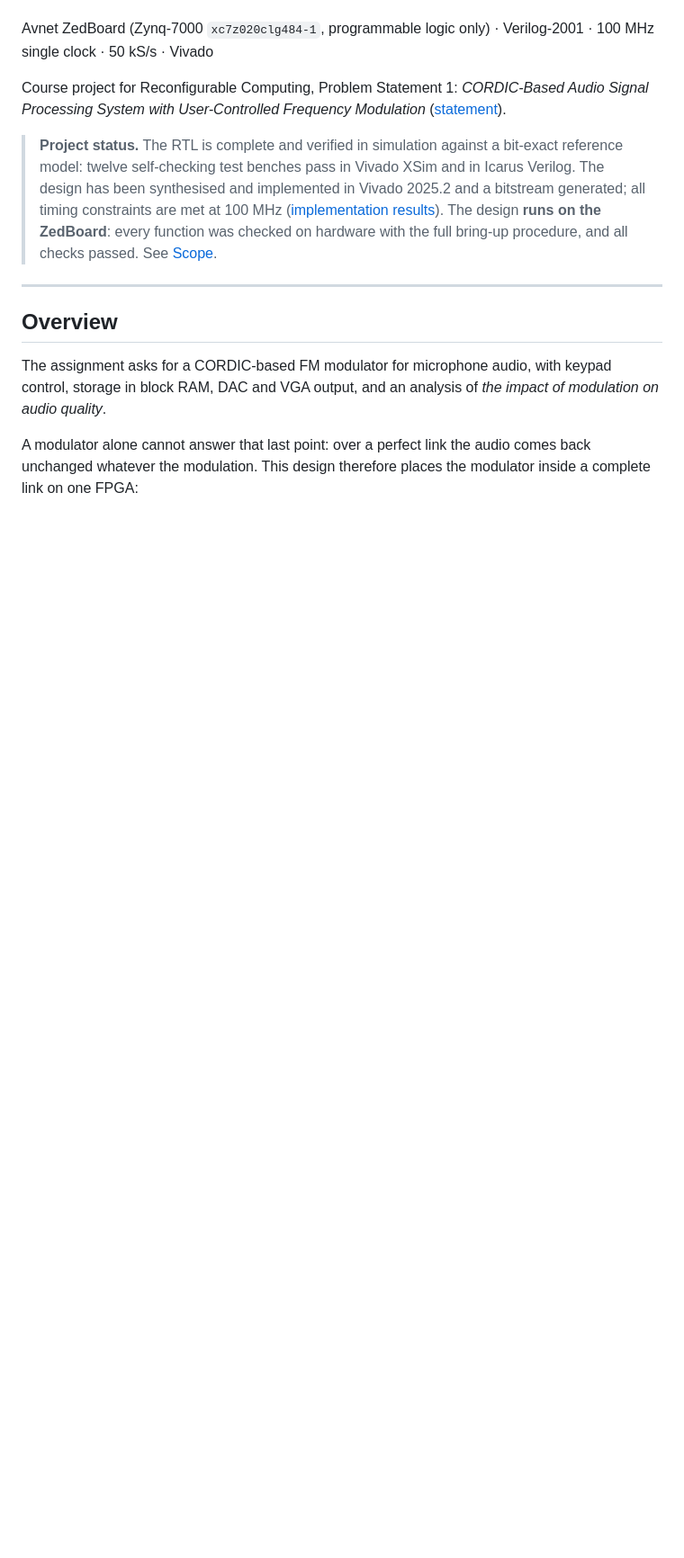
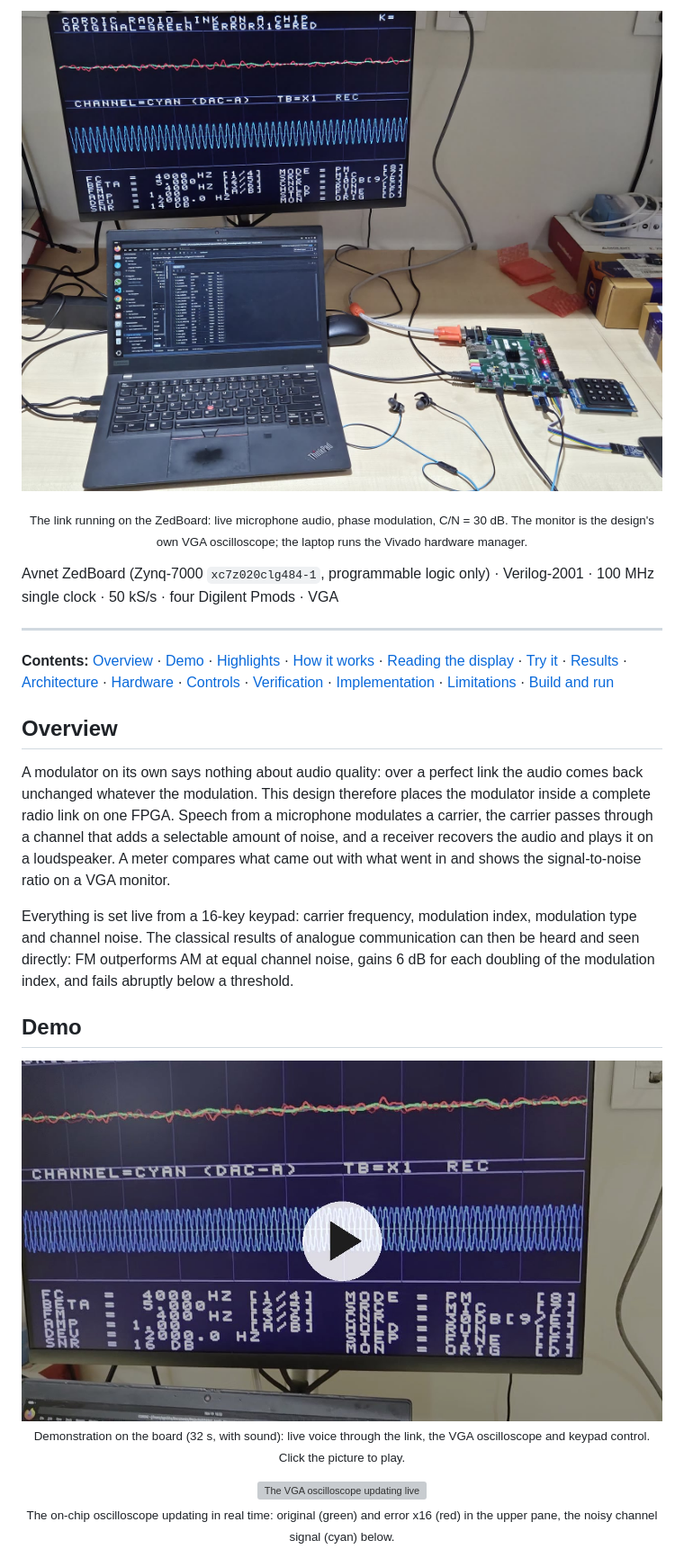
Before and after one commit to agnibha11/CORDIC_Audio_Signal_Processing_FPGA, a Markdown page: README.md, the part around one of its changes. Shown at 90% size. GitHub-like rendering; pictures changed too: docs/media/demo_poster.jpg (added), docs/media/setup.jpg (added); blank space fills up the shorter version; grey boxes are pictures that could not be loaded.

```diff
--- a/README.md
+++ b/README.md
@@ -5,26 +17,48 @@ programmable noisy channel, built around a single hand-written CORDIC engine.**
+<p align="center">
+<img src="docs/media/setup.jpg" width="820" alt="The design running on a ZedBoard: VGA oscilloscope, Vivado hardware manager and the board with its Pmods">
+</p>
+
+<p align="center"><sub>The link running on the ZedBoard: live microphone audio, phase modulation,
+C/N = 30 dB. The monitor is the design's own VGA oscilloscope; the laptop runs the Vivado
+hardware manager.</sub></p>
 
 Avnet ZedBoard (Zynq-7000 `xc7z020clg484-1`, programmable logic only) · Verilog-2001 ·
-100 MHz single clock · 50 kS/s · Vivado
-
-Course project for Reconfigurable Computing, Problem Statement 1: *CORDIC-Based Audio Signal
-Processing System with User-Controlled Frequency Modulation* ([statement](Project%20Statement.pdf)).
-
-> **Project status.** The RTL is complete and verified in simulation against a bit-exact
-> reference model: twelve self-checking test benches pass in Vivado XSim and in Icarus
-> Verilog. The design has been synthesised and implemented in Vivado 2025.2 and a bitstream
-> generated; all timing constraints are met at 100 MHz
-> ([implementation results](#implementation)). The design **runs on the ZedBoard**: every
-> function was checked on hardware with the full bring-up procedure, and all checks passed. See
-> [Scope](#scope-what-was-done-and-what-was-not).
+100 MHz single clock · 50 kS/s · four Digilent Pmods · VGA
 
 ---
 
+**Contents:** [Overview](#overview) · [Demo](#demo) · [Highlights](#highlights) ·
+[How it works](#how-it-works) · [Reading the display](#reading-the-display) ·
+[Try it](#try-it-a-five-minute-tour) · [Results](#results) · [Architecture](#architecture) ·
+[Hardware](#hardware) · [Controls](#controls) · [Verification](#verification) ·
+[Implementation](#implementation) · [Limitations](#limitations) ·
+[Build and run](#build-and-run)
+
 ## Overview
 
-The assignment asks for a CORDIC-based FM modulator for microphone audio, with keypad control,
-storage in block RAM, DAC and VGA output, and an analysis of *the impact of modulation on audio
-quality*.
+A modulator on its own says nothing about audio quality: over a perfect link the audio comes back
+unchanged whatever the modulation. This design therefore places the modulator inside a complete
+radio link on one FPGA. Speech from a microphone modulates a carrier, the carrier passes through
+a channel that adds a selectable amount of noise, and a receiver recovers the audio and plays it
+on a loudspeaker. A meter compares what came out with what went in and shows the
+signal-to-noise ratio on a VGA monitor.
 
-A modulator alone cannot answer that last point: over a perfect link the audio comes back
-unchanged whatever the modulation. This design therefore places the modulator inside a complete
-link on one FPGA:
+Everything is set live from a 16-key keypad: carrier frequency, modulation index, modulation type
+and channel noise. The classical results of analogue communication can then be heard and seen
+directly: FM outperforms AM at equal channel noise, gains 6 dB for each doubling of the
+modulation index, and fails abruptly below a threshold.
+
+## Demo
+
+<p align="center">
+<a href="docs/media/demo.mp4"><img src="docs/media/demo_poster.jpg" width="720" alt="Demonstration video: click to play"></a>
+<br><sub>Demonstration on the board (32 s, with sound): live voice through the link, the
+VGA oscilloscope and keypad control. Click the picture to play.</sub>
+</p>
+
+<p align="center">
+<img src="docs/media/scope.gif" width="560" alt="The VGA oscilloscope updating live">
+<br><sub>The on-chip oscilloscope updating in real time: original (green) and error x16 (red)
+in the upper pane, the noisy channel signal (cyan) below.</sub>
+</p>
+
```
Also changed, not shown: other parts of README.md (+130 -63 lines), docs/media/board.jpg (added), 3 other files.
